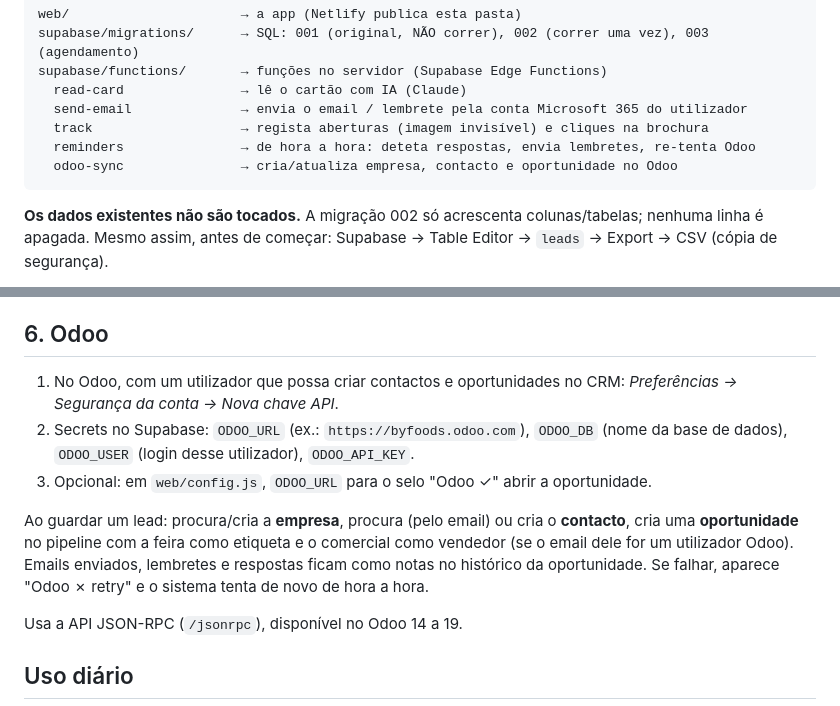
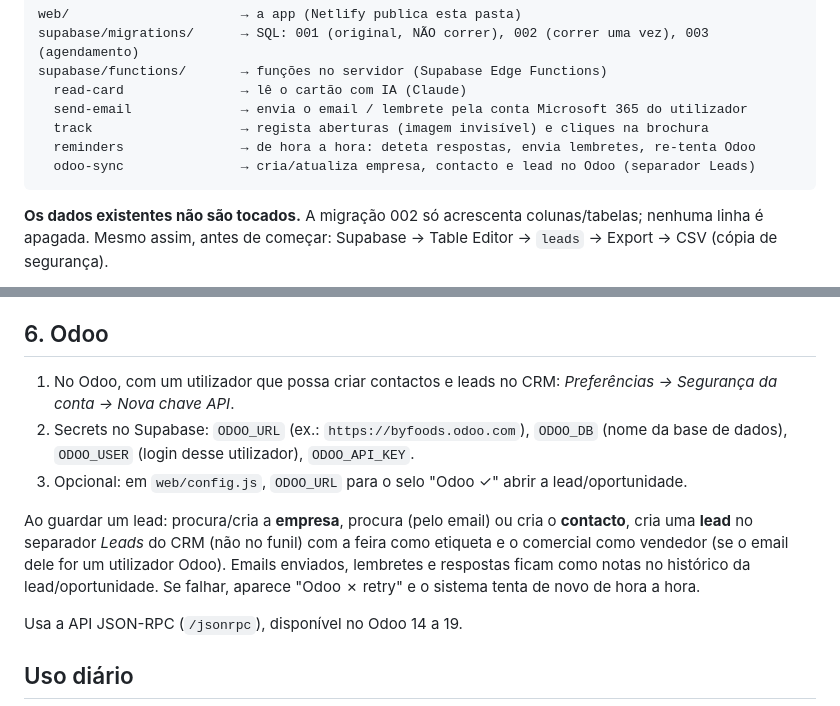
Before and after one commit to BYFoods/leads-fair, a Markdown page: README.md, 2 parts joined by grey strips. Rendered like a GitHub page.

Commit message:
ATUALIZADO

````diff
--- a/README.md
+++ b/README.md
@@ -10,7 +10,7 @@ supabase/functions/       → funções no servidor (Supabase Edge Functions)
   send-email              → envia o email / lembrete pela conta Microsoft 365 do utilizador
   track                   → regista aberturas (imagem invisível) e cliques na brochura
   reminders               → de hora a hora: deteta respostas, envia lembretes, re-tenta Odoo
-  odoo-sync               → cria/atualiza empresa, contacto e oportunidade no Odoo
+  odoo-sync               → cria/atualiza empresa, contacto e lead no Odoo (separador Leads)
 ```
 
 **Os dados existentes não são tocados.** A migração 002 só acrescenta colunas/tabelas; nenhuma linha é apagada. Mesmo assim, antes de começar: Supabase → Table Editor → `leads` → Export → CSV (cópia de segurança).
@@ -80,11 +80,11 @@ Como funciona: o email sai da caixa de quem carrega em enviar e fica nos *Itens
 Sobre as aberturas: são aproximadas. O Apple Mail pode marcar como aberto sem a pessoa ter lido, e o Outlook às vezes bloqueia imagens. O **clique na brochura** e a **resposta** são os sinais fiáveis.
 
 ## 6. Odoo
-1. No Odoo, com um utilizador que possa criar contactos e oportunidades no CRM: *Preferências → Segurança da conta → Nova chave API*.
+1. No Odoo, com um utilizador que possa criar contactos e leads no CRM: *Preferências → Segurança da conta → Nova chave API*.
 2. Secrets no Supabase: `ODOO_URL` (ex.: `https://byfoods.odoo.com`), `ODOO_DB` (nome da base de dados), `ODOO_USER` (login desse utilizador), `ODOO_API_KEY`.
-3. Opcional: em `web/config.js`, `ODOO_URL` para o selo "Odoo ✓" abrir a oportunidade.
+3. Opcional: em `web/config.js`, `ODOO_URL` para o selo "Odoo ✓" abrir a lead/oportunidade.
 
-Ao guardar um lead: procura/cria a **empresa**, procura (pelo email) ou cria o **contacto**, cria uma **oportunidade** no pipeline com a feira como etiqueta e o comercial como vendedor (se o email dele for um utilizador Odoo). Emails enviados, lembretes e respostas ficam como notas no histórico da oportunidade. Se falhar, aparece "Odoo ✗ retry" e o sistema tenta de novo de hora a hora.
+Ao guardar um lead: procura/cria a **empresa**, procura (pelo email) ou cria o **contacto**, cria uma **lead** no separador *Leads* do CRM (não no funil) com a feira como etiqueta e o comercial como vendedor (se o email dele for um utilizador Odoo). Emails enviados, lembretes e respostas ficam como notas no histórico da lead/oportunidade. Se falhar, aparece "Odoo ✗ retry" e o sistema tenta de novo de hora a hora.
 
 Usa a API JSON-RPC (`/jsonrpc`), disponível no Odoo 14 a 19.
 
````
